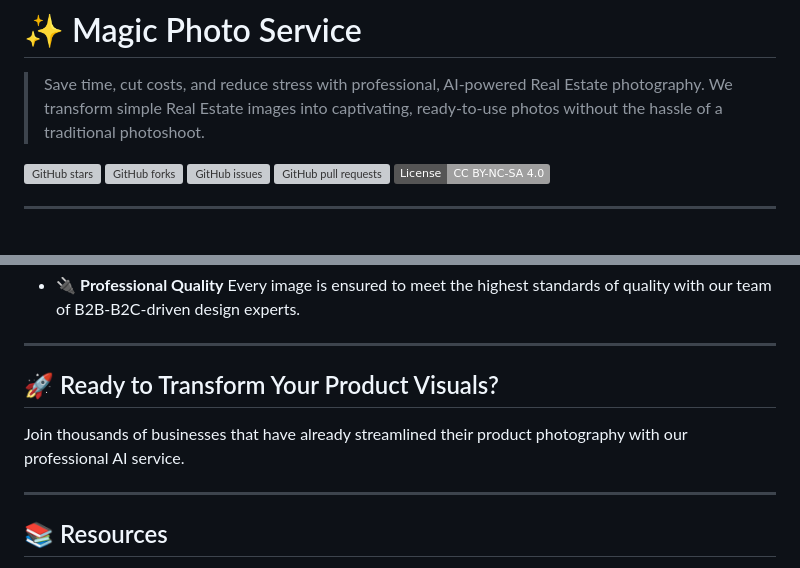
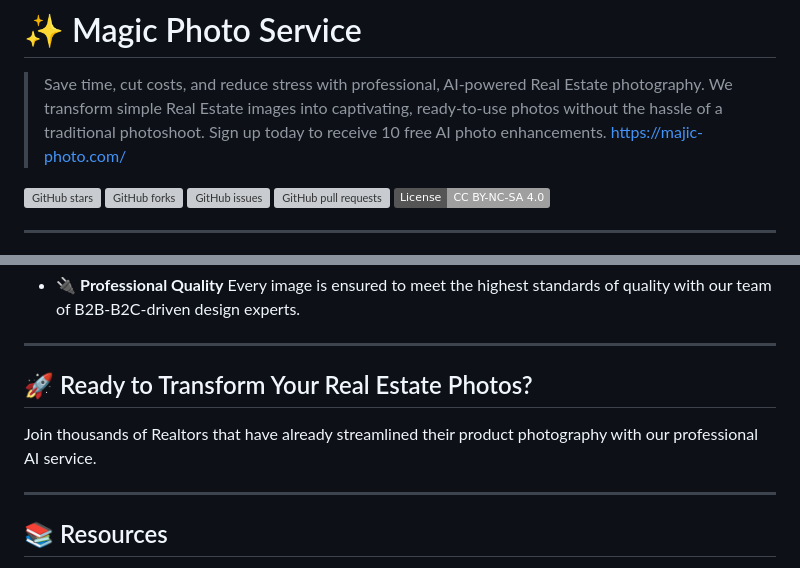
Before and after one commit to blkluv/Majic-Photo, a Markdown page: README.md, 2 parts joined by grey strips. GitHub-like rendering; badges without logos; grey boxes are pictures that could not be loaded.

```diff
--- a/README.md
+++ b/README.md
@@ -2,6 +2,7 @@
 
 > Save time, cut costs, and reduce stress with professional, AI-powered Real Estate photography.
 > We transform simple Real Estate images into captivating, ready-to-use photos without the hassle of a traditional photoshoot.
+> Sign up today to receive 10 free AI photo enhancements.  https://majic-photo.com/
 
 [![GitHub stars](https://img.shields.io/github/stars/jleboube/Majic-Photo?style=social)](https://github.com/jleboube/Majic-Photo/stargazers)
 [![GitHub forks](https://img.shields.io/github/forks/jleboube/Majic-Photo?style=social)](https://github.com/jleboube/Majic-Photo/network/members)
@@ -70,9 +71,9 @@
 
 ---
 
-## 🚀 Ready to Transform Your Product Visuals?
+## 🚀 Ready to Transform Your Real Estate Photos?
 
-Join thousands of businesses that have already streamlined their product photography with our professional AI service.
+Join thousands of Realtors that have already streamlined their product photography with our professional AI service.
 
 ---
 
```
